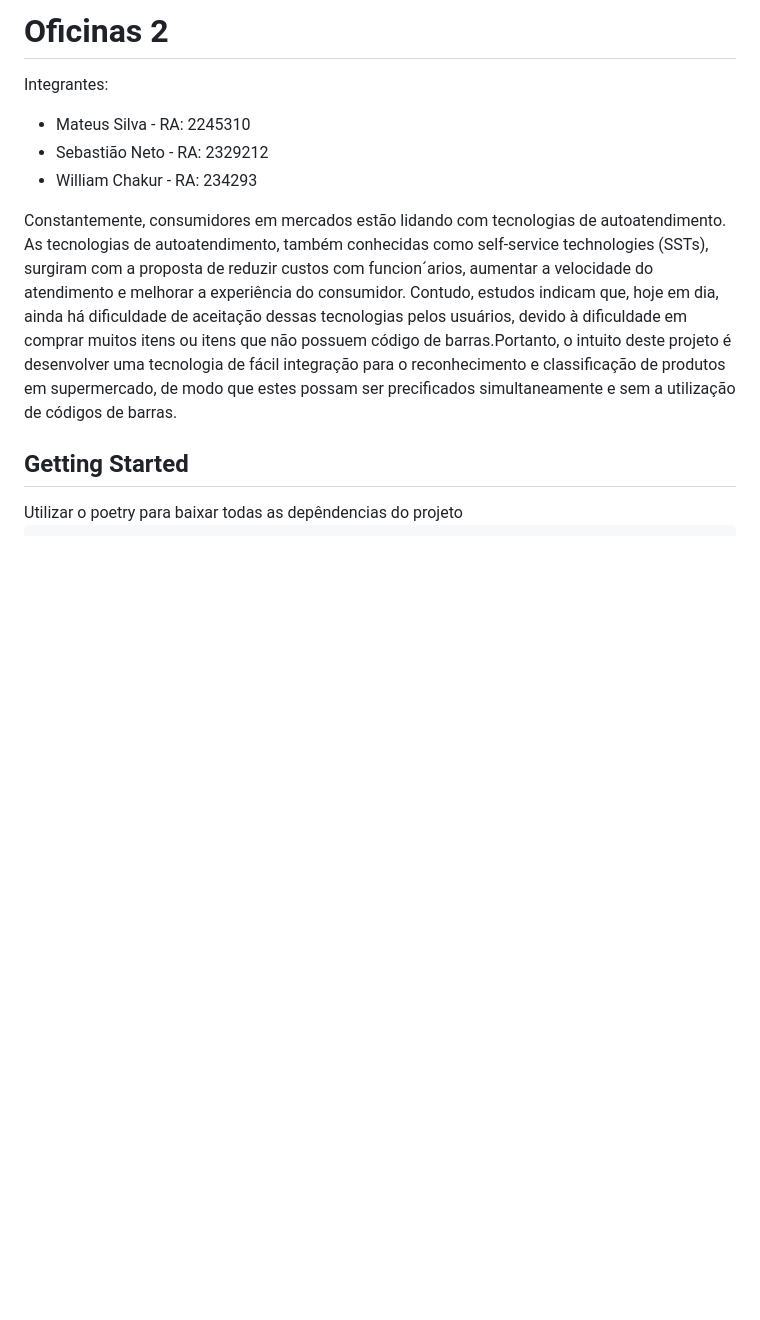
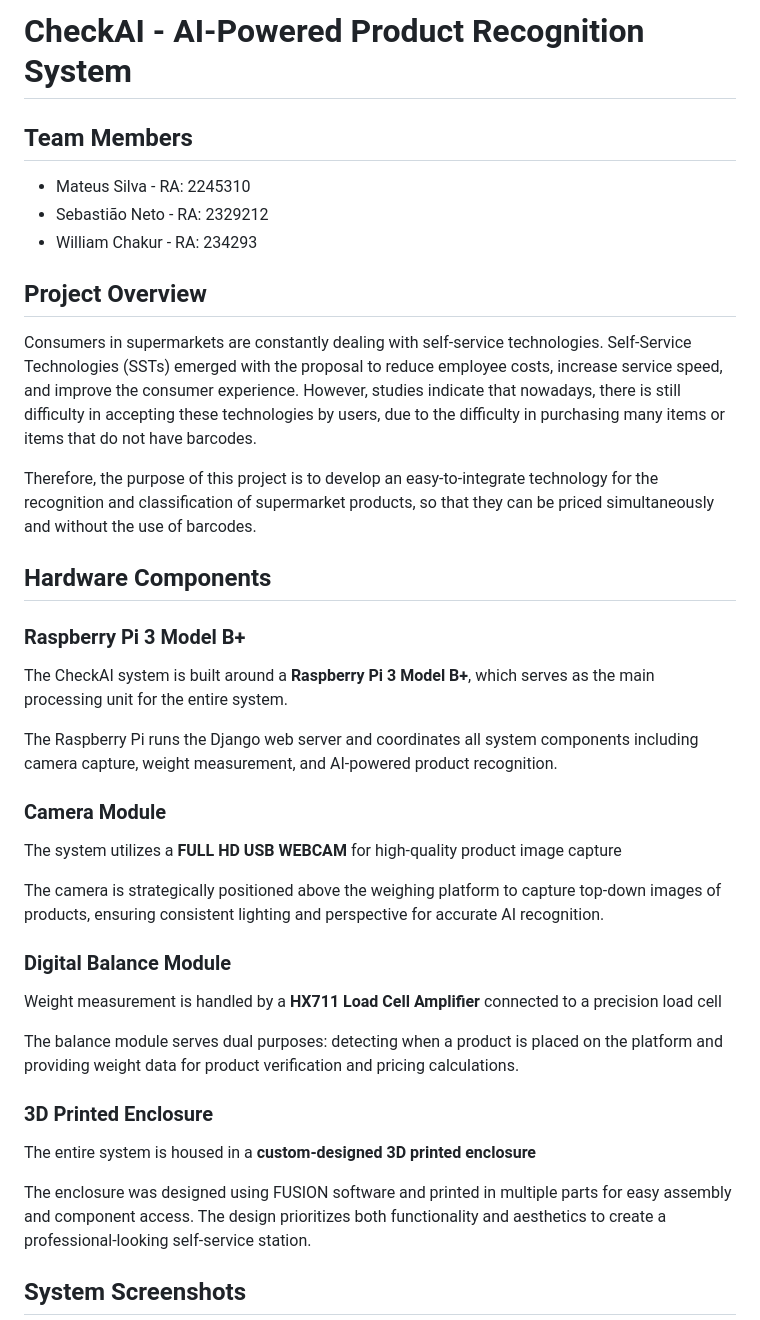
Before and after one commit to MateusSilva00/oficinas02, a Markdown page: README.md, the part around the change printed below. Drawn GitHub-style; blank space fills up the shorter version.

```diff
--- a/README.md
+++ b/README.md
@@ -1,12 +1,37 @@
-<h1> Oficinas 2 </h1>
+# CheckAI - AI-Powered Product Recognition System
 
-Integrantes:
+## Team Members
 - Mateus Silva - RA: 2245310
 - Sebastião Neto - RA: 2329212
 - William Chakur - RA: 234293
 
-Constantemente, consumidores em mercados estão lidando com tecnologias de
-autoatendimento. As tecnologias de autoatendimento, também conhecidas como self-service technologies (SSTs), surgiram com a proposta de reduzir custos com funcion´arios, aumentar a velocidade do atendimento e melhorar a experiência do consumidor. Contudo, estudos indicam que, hoje em dia, ainda há dificuldade de aceitação dessas tecnologias pelos usuários, devido à dificuldade em comprar muitos itens ou itens que não possuem código de barras.Portanto, o intuito deste projeto é desenvolver uma tecnologia de fácil integração para o reconhecimento e classificação de produtos em supermercado, de modo que estes possam ser precificados simultaneamente e sem a utilização de códigos de barras.
+## Project Overview
 
-<h2> Getting Started </h2>
-Utilizar o poetry para baixar todas as depêndencias do projeto
+Consumers in supermarkets are constantly dealing with self-service technologies. Self-Service Technologies (SSTs) emerged with the proposal to reduce employee costs, increase service speed, and improve the consumer experience. However, studies indicate that nowadays, there is still difficulty in accepting these technologies by users, due to the difficulty in purchasing many items or items that do not have barcodes.
+
+Therefore, the purpose of this project is to develop an easy-to-integrate technology for the recognition and classification of supermarket products, so that they can be priced simultaneously and without the use of barcodes.
+
+## Hardware Components
+
+### Raspberry Pi 3 Model B+
+The CheckAI system is built around a **Raspberry Pi 3 Model B+**, which serves as the main processing unit for the entire system.
+
+The Raspberry Pi runs the Django web server and coordinates all system components including camera capture, weight measurement, and AI-powered product recognition.
+
+### Camera Module
+The system utilizes a **FULL HD USB WEBCAM** for high-quality product image capture
+
+The camera is strategically positioned above the weighing platform to capture top-down images of products, ensuring consistent lighting and perspective for accurate AI recognition.
+
+### Digital Balance Module
+Weight measurement is handled by a **HX711 Load Cell Amplifier** connected to a precision load cell
+
+The balance module serves dual purposes: detecting when a product is placed on the platform and providing weight data for product verification and pricing calculations.
+
+### 3D Printed Enclosure
+The entire system is housed in a **custom-designed 3D printed enclosure**
+
+The enclosure was designed using FUSION software and printed in multiple parts for easy assembly and component access. The design prioritizes both functionality and aesthetics to create a professional-looking self-service station.
+
+## System Screenshots
+
```
Also changed, not shown: other parts of README.md (+29 -5 lines), imgs/3d_printing.jpeg (added), imgs/cart.jpeg (added), imgs/fusion_project.jpeg (added), imgs/interface.jpeg (added), imgs/main_page.jpeg (added).
